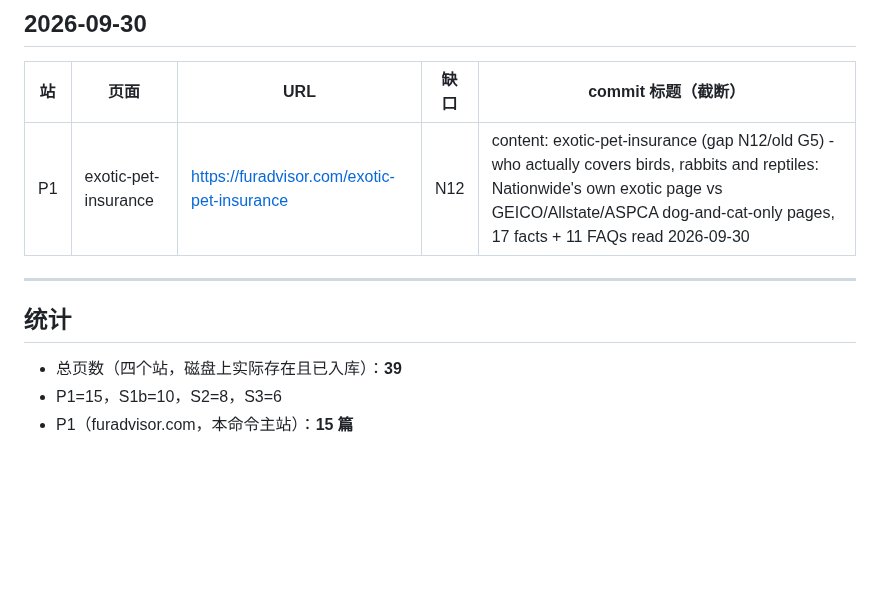
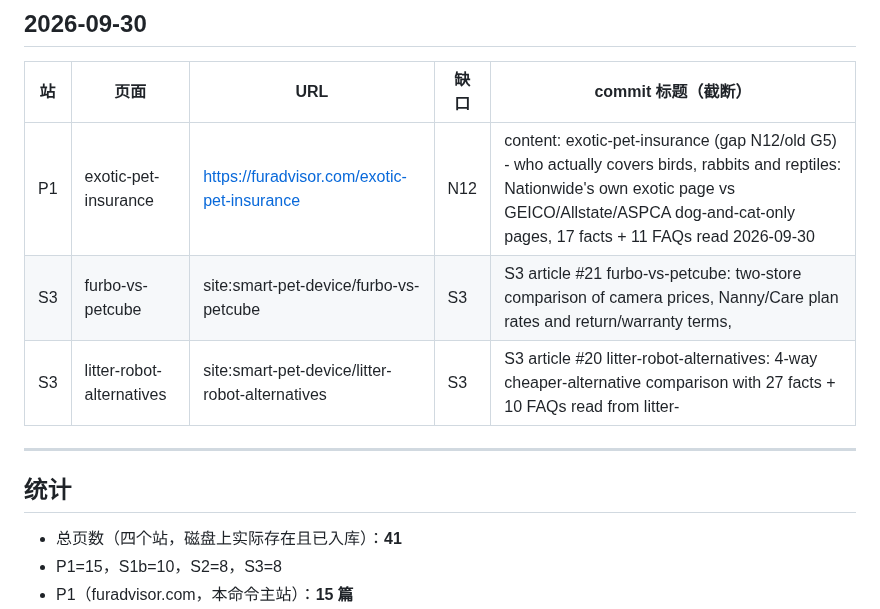
Before and after one commit to wcsnm22/pet-insurance-decisions, a Markdown page: docs/daily-log.md, the part around one of its changes. Rendered like a GitHub page; blank space fills up the shorter version.

```diff
--- a/docs/daily-log.md
+++ b/docs/daily-log.md
@@ -81,11 +81,12 @@
 | 站 | 页面 | URL | 缺口 | commit 标题（截断） |
 |---|---|---|---|---|
 | P1 | exotic-pet-insurance | https://furadvisor.com/exotic-pet-insurance | N12 | content: exotic-pet-insurance (gap N12/old G5) - who actually covers birds, rabbits and reptiles: Nationwide's own exotic page vs GEICO/Allstate/ASPCA dog-and-cat-only pages, 17 facts + 11 FAQs read 2026-09-30 |
-
+| S3 | furbo-vs-petcube | site:smart-pet-device/furbo-vs-petcube | S3 | S3 article #21 furbo-vs-petcube: two-store comparison of camera prices, Nanny/Care plan rates and return/warranty terms, |
+| S3 | litter-robot-alternatives | site:smart-pet-device/litter-robot-alternatives | S3 | S3 article #20 litter-robot-alternatives: 4-way cheaper-alternative comparison with 27 facts + 10 FAQs read from litter- |
 ---
 
 ## 统计
 
-- 总页数（四个站，磁盘上实际存在且已入库）：**39**
-- P1=15，S1b=10，S2=8，S3=6
+- 总页数（四个站，磁盘上实际存在且已入库）：**41**
+- P1=15，S1b=10，S2=8，S3=8
 - P1（furadvisor.com，本命令主站）：**15 篇**
```
Also changed, not shown: other parts of docs/daily-log.md (+1 -1 lines), ammo-list.md (+17 -0 lines), docs/content_schedule.md (+3 -3 lines).
